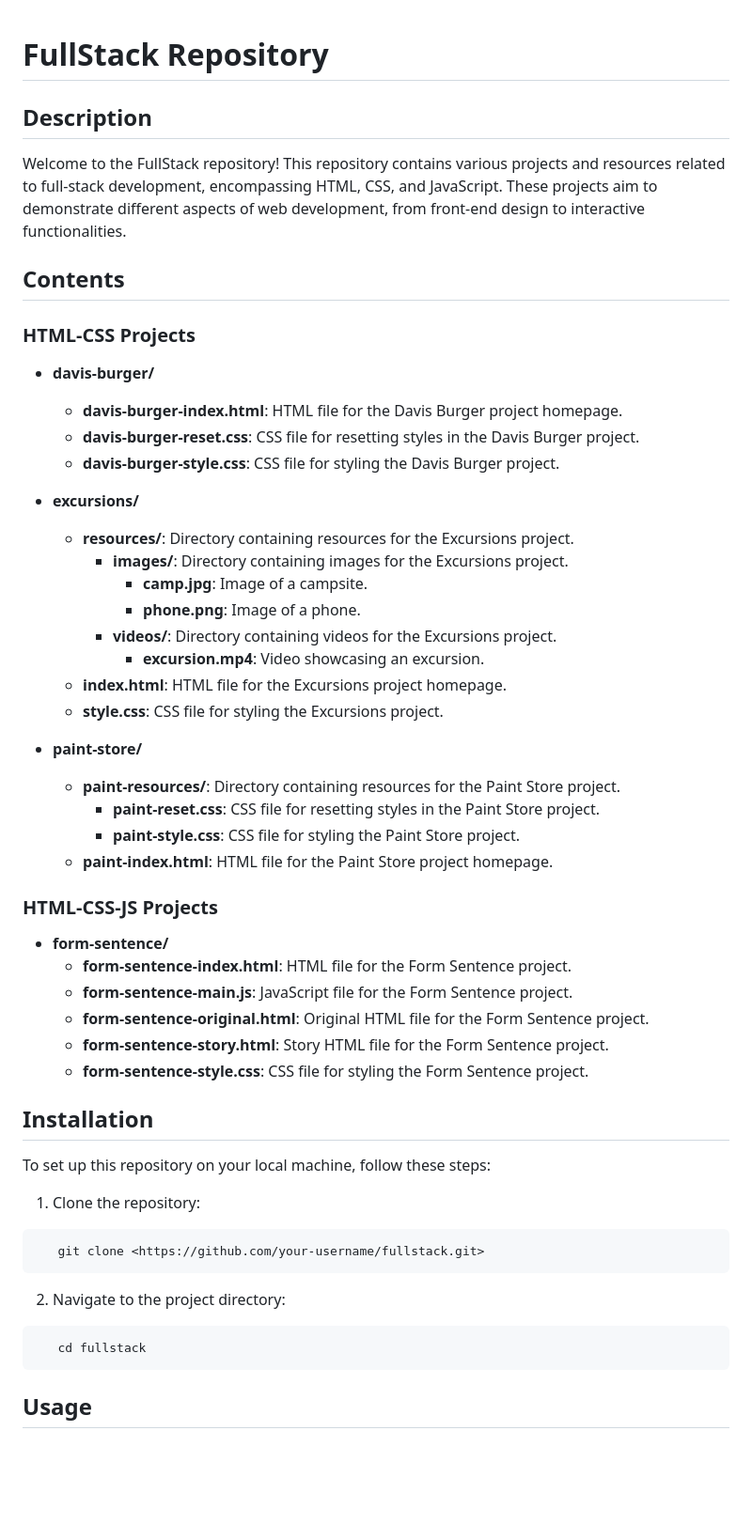
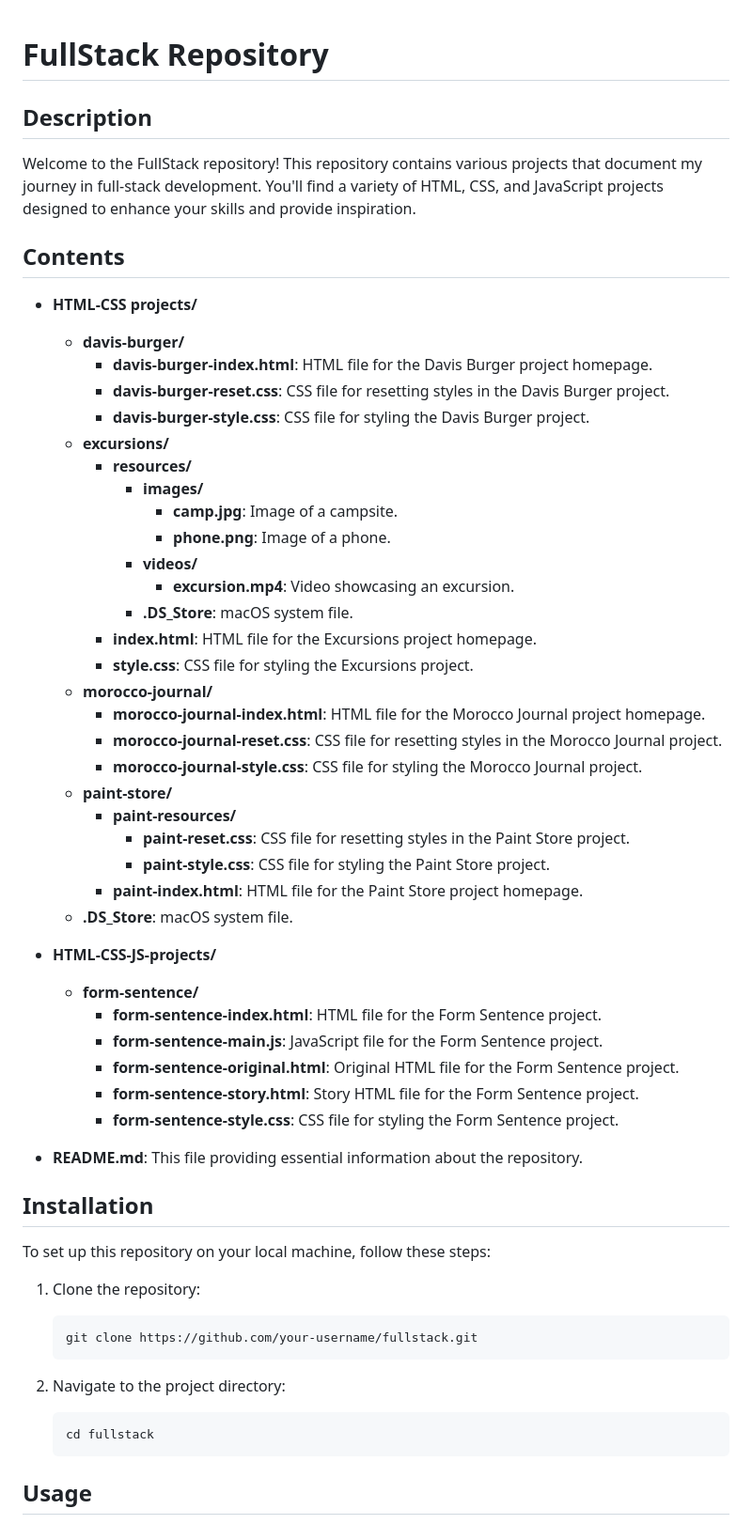
Before and after one commit to ronaldwopara/fullstack, a Markdown page: README.md, the part around the change printed below. Shown: that part at 94% size. Drawn GitHub-style; blank space fills up the shorter version.

````diff
--- a/README.md
+++ b/README.md
@@ -1,43 +1,46 @@
-
 # FullStack Repository
 
 ## Description
 
-Welcome to the FullStack repository! This repository contains various projects and resources related to full-stack development, encompassing HTML, CSS, and JavaScript. These projects aim to demonstrate different aspects of web development, from front-end design to interactive functionalities.
+Welcome to the FullStack repository! This repository contains various projects that document my journey in full-stack development. You'll find a variety of HTML, CSS, and JavaScript projects designed to enhance your skills and provide inspiration.
 
 ## Contents
 
-### HTML-CSS Projects
+- **HTML-CSS projects/**
+  - **davis-burger/**
+    - **davis-burger-index.html**: HTML file for the Davis Burger project homepage.
+    - **davis-burger-reset.css**: CSS file for resetting styles in the Davis Burger project.
+    - **davis-burger-style.css**: CSS file for styling the Davis Burger project.
+  - **excursions/**
+    - **resources/**
+      - **images/**
+        - **camp.jpg**: Image of a campsite.
+        - **phone.png**: Image of a phone.
+      - **videos/**
+        - **excursion.mp4**: Video showcasing an excursion.
+      - **.DS_Store**: macOS system file.
+    - **index.html**: HTML file for the Excursions project homepage.
+    - **style.css**: CSS file for styling the Excursions project.
+  - **morocco-journal/**
+    - **morocco-journal-index.html**: HTML file for the Morocco Journal project homepage.
+    - **morocco-journal-reset.css**: CSS file for resetting styles in the Morocco Journal project.
+    - **morocco-journal-style.css**: CSS file for styling the Morocco Journal project.
+  - **paint-store/**
+    - **paint-resources/**
+      - **paint-reset.css**: CSS file for resetting styles in the Paint Store project.
+      - **paint-style.css**: CSS file for styling the Paint Store project.
+    - **paint-index.html**: HTML file for the Paint Store project homepage.
+  - **.DS_Store**: macOS system file.
 
-- **davis-burger/**
-  - **davis-burger-index.html**: HTML file for the Davis Burger project homepage.
-  - **davis-burger-reset.css**: CSS file for resetting styles in the Davis Burger project.
-  - **davis-burger-style.css**: CSS file for styling the Davis Burger project.
+- **HTML-CSS-JS-projects/**
+  - **form-sentence/**
+    - **form-sentence-index.html**: HTML file for the Form Sentence project.
+    - **form-sentence-main.js**: JavaScript file for the Form Sentence project.
+    - **form-sentence-original.html**: Original HTML file for the Form Sentence project.
+    - **form-sentence-story.html**: Story HTML file for the Form Sentence project.
+    - **form-sentence-style.css**: CSS file for styling the Form Sentence project.
 
-- **excursions/**
-  - **resources/**: Directory containing resources for the Excursions project.
-    - **images/**: Directory containing images for the Excursions project.
-      - **camp.jpg**: Image of a campsite.
-      - **phone.png**: Image of a phone.
-    - **videos/**: Directory containing videos for the Excursions project.
-      - **excursion.mp4**: Video showcasing an excursion.
-  - **index.html**: HTML file for the Excursions project homepage.
-  - **style.css**: CSS file for styling the Excursions project.
-
-- **paint-store/**
-  - **paint-resources/**: Directory containing resources for the Paint Store project.
-    - **paint-reset.css**: CSS file for resetting styles in the Paint Store project.
-    - **paint-style.css**: CSS file for styling the Paint Store project.
-  - **paint-index.html**: HTML file for the Paint Store project homepage.
-
-### HTML-CSS-JS Projects
-
-- **form-sentence/**
-  - **form-sentence-index.html**: HTML file for the Form Sentence project.
-  - **form-sentence-main.js**: JavaScript file for the Form Sentence project.
-  - **form-sentence-original.html**: Original HTML file for the Form Sentence project.
-  - **form-sentence-story.html**: Story HTML file for the Form Sentence project.
-  - **form-sentence-style.css**: CSS file for styling the Form Sentence project.
+- **README.md**: This file providing essential information about the repository.
 
 ## Installation
 
@@ -45,15 +48,15 @@ To set up this repository on your local machine, follow these steps:
 
 1. Clone the repository:
 
-```sh
-   git clone <https://github.com/your-username/fullstack.git>
-```
+   ```bash
+   git clone https://github.com/your-username/fullstack.git
+   ```
 
- 2. Navigate to the project directory:
+2. Navigate to the project directory:
 
-```sh
+   ```bash
    cd fullstack
-```
+   ```
 
 ## Usage
 
````
Also changed, not shown: other parts of README.md (+1 -21 lines).
